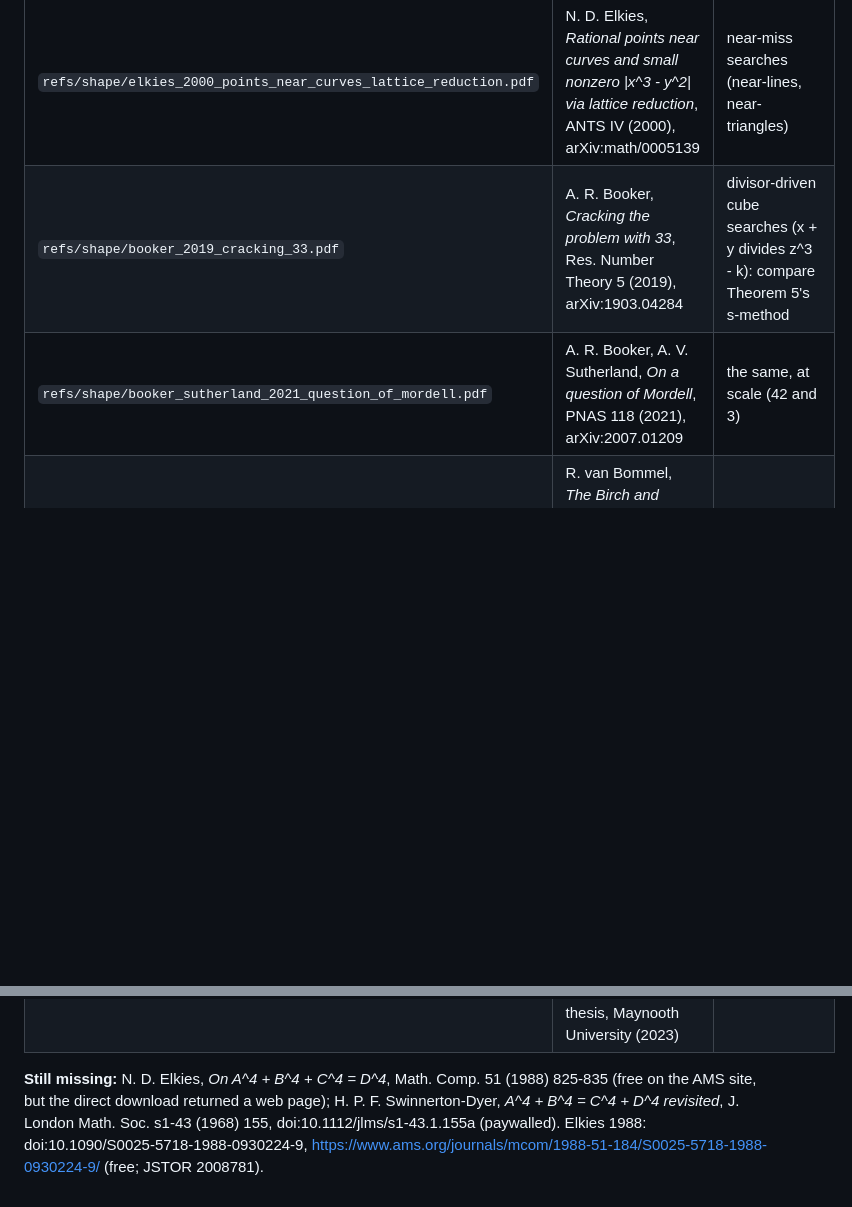
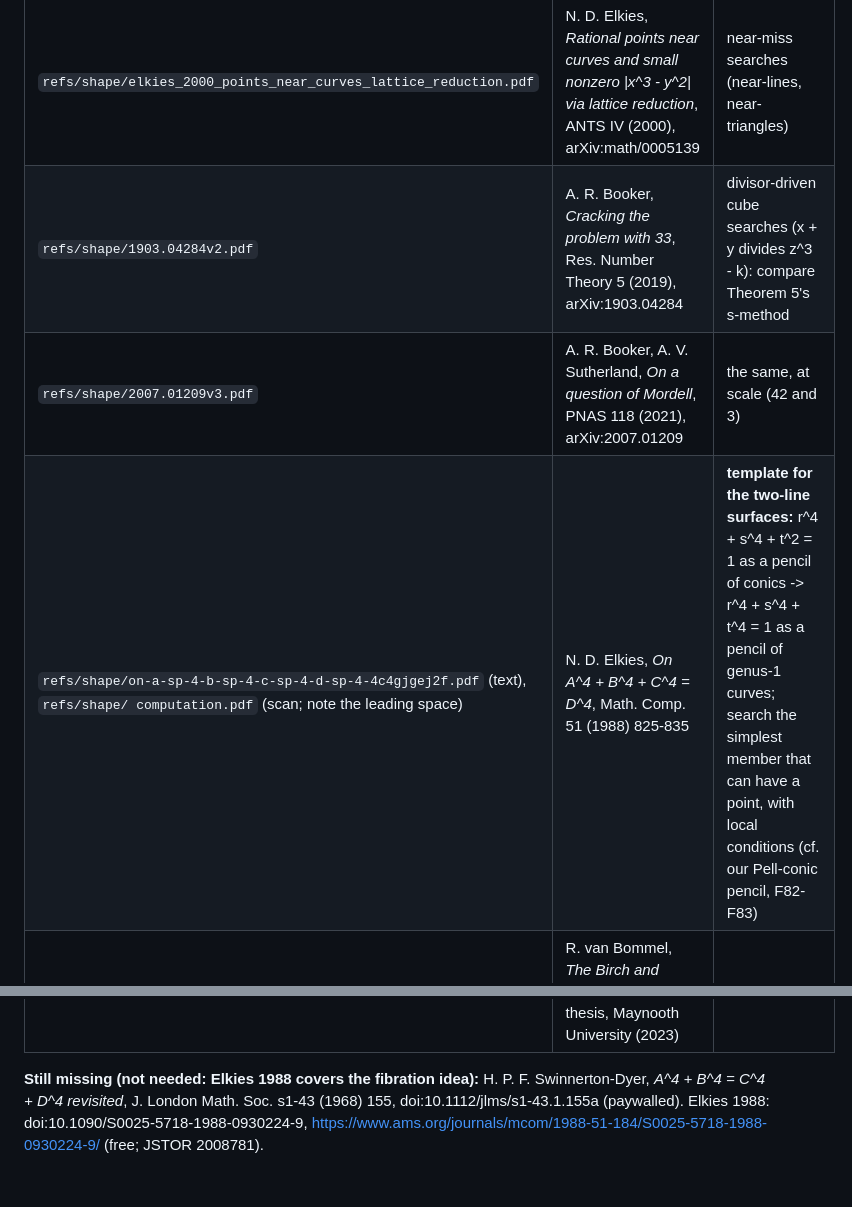
Before and after one commit to cavedave/taxicab, a Markdown page: refs/INDEX.md, 2 parts joined by grey strips. Rendered like a GitHub page; blank space fills up the shorter version.

Commit message:
refs: Elkies 1988 (On A^4+B^4+C^4=D^4) indexed as the template for the two-line surfaces (pencil of conics -> pencil of genus-1 curves); Booker duplicates removed; Swinnerton-Dyer 1968 marked not needed.
Co-Authored-By: Claude Opus 5.5 <noreply@anthropic.com>

```diff
--- a/refs/INDEX.md
+++ b/refs/INDEX.md
@@ -144,13 +144,13 @@ Still wanted (optional): D. Zagier, G. Kramarz, J. Indian Math. Soc. 52 (1987);
 | `refs/shape/0908.1741v1.pdf` | J. E. Cremona, T. A. Fisher, M. Stoll, *Minimisation and reduction of 2-, 3- and 4-coverings of elliptic curves*, Algebra & Number Theory 4 (2010) | make quartics small before point search: the decider's seed problem (F65, F71) |
 | `refs/shape/Download.pdf` | A.-S. Elsenhans, J. Jahnel, *On the smallest point on a diagonal cubic surface*, Exp. Math. 19 (2010) 181-193 | Peyre's constant on diagonal cubic surfaces (x^3 + y^3 = u^3 + v^3): Manin-Peyre counting off the Pell conics (F82-F84) |
 | `refs/shape/elkies_2000_points_near_curves_lattice_reduction.pdf` | N. D. Elkies, *Rational points near curves and small nonzero \|x^3 - y^2\| via lattice reduction*, ANTS IV (2000), arXiv:math/0005139 | near-miss searches (near-lines, near-triangles) |
-| `refs/shape/booker_2019_cracking_33.pdf` | A. R. Booker, *Cracking the problem with 33*, Res. Number Theory 5 (2019), arXiv:1903.04284 | divisor-driven cube searches (x + y divides z^3 - k): compare Theorem 5's s-method |
-| `refs/shape/booker_sutherland_2021_question_of_mordell.pdf` | A. R. Booker, A. V. Sutherland, *On a question of Mordell*, PNAS 118 (2021), arXiv:2007.01209 | the same, at scale (42 and 3) |
+| `refs/shape/1903.04284v2.pdf` | A. R. Booker, *Cracking the problem with 33*, Res. Number Theory 5 (2019), arXiv:1903.04284 | divisor-driven cube searches (x + y divides z^3 - k): compare Theorem 5's s-method |
+| `refs/shape/2007.01209v3.pdf` | A. R. Booker, A. V. Sutherland, *On a question of Mordell*, PNAS 118 (2021), arXiv:2007.01209 | the same, at scale (42 and 3) |
+| `refs/shape/on-a-sp-4-b-sp-4-c-sp-4-d-sp-4-4c4gjgej2f.pdf` (text), `refs/shape/ computation.pdf` (scan; note the leading space) | N. D. Elkies, *On A^4 + B^4 + C^4 = D^4*, Math. Comp. 51 (1988) 825-835 | **template for the two-line surfaces:** r^4 + s^4 + t^2 = 1 as a pencil of conics -> r^4 + s^4 + t^4 = 1 as a pencil of genus-1 curves; search the simplest member that can have a point, with local conditions (cf. our Pell-conic pencil, F82-F83) |
 | `refs/shape/1805.05862v2.pdf` | R. van Bommel, *The Birch and Swinnerton-Dyer conjecture for an elliptic curve over Q(5^(1/4))*, arXiv:1805.05862 | BSD background |
 | `refs/shape/BSD-conjecture.pdf` | Y. Kezuka, D. Zagier, *The conjecture of Birch and Swinnerton-Dyer* (survey) | BSD background: ranks and L-functions (rank questions of F44, F60) |
 | `refs/shape/BSD 18310353 James Bourke.pdf` | J. Bourke, *History of the Birch and Swinnerton-Dyer Conjecture*, M.Sc. thesis, Maynooth University (2023) | BSD history |
 
-**Still missing:** N. D. Elkies, *On A^4 + B^4 + C^4 = D^4*, Math. Comp. 51 (1988) 825-835 (free on the AMS site, but
-the direct download returned a web page); H. P. F. Swinnerton-Dyer, *A^4 + B^4 = C^4 + D^4 revisited*, J. London
+**Still missing (not needed: Elkies 1988 covers the fibration idea):** H. P. F. Swinnerton-Dyer, *A^4 + B^4 = C^4 + D^4 revisited*, J. London
 Math. Soc. s1-43 (1968) 155, doi:10.1112/jlms/s1-43.1.155a (paywalled). Elkies 1988: doi:10.1090/S0025-5718-1988-0930224-9,
 https://www.ams.org/journals/mcom/1988-51-184/S0025-5718-1988-0930224-9/ (free; JSTOR 2008781).
```
Also changed, not shown: TODO.md (+1 -1 lines).
